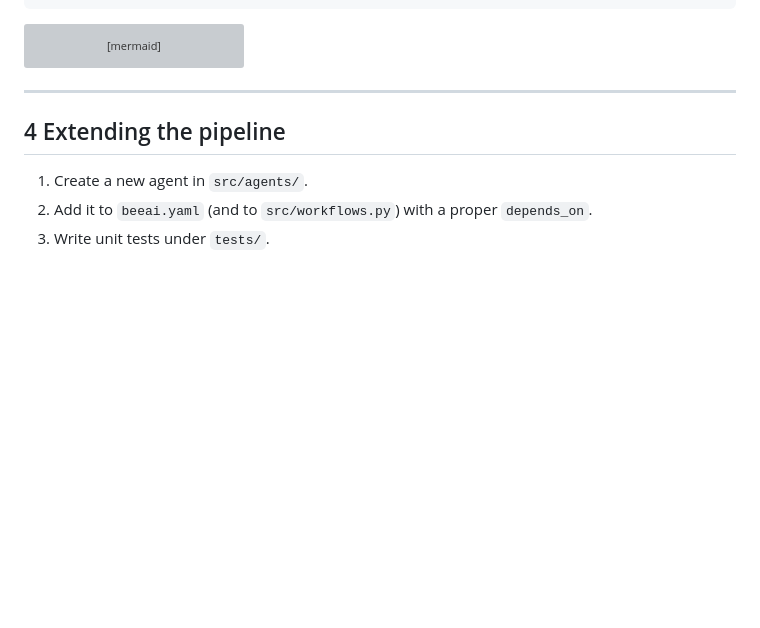
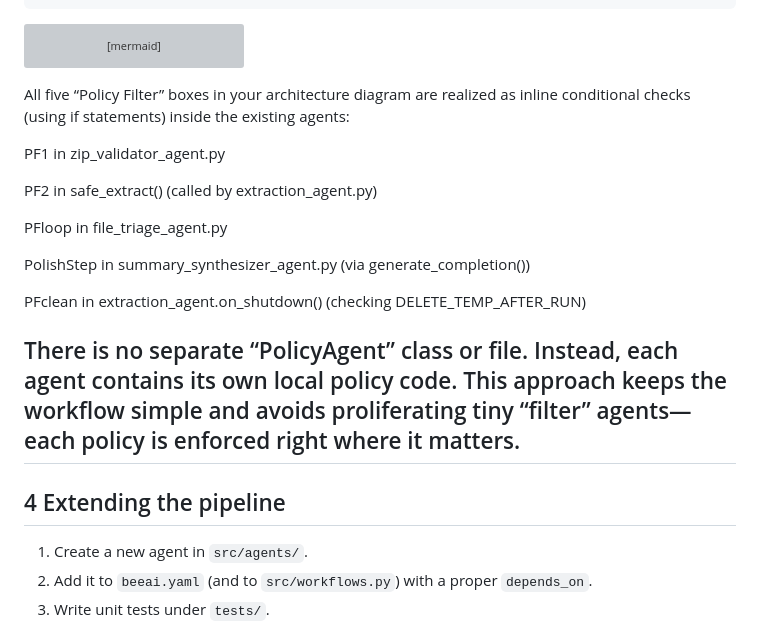
Before and after one commit to ruslanmv/ai-project-analizer, a Markdown page: docs/architecture_dev.md, the part around the change. Drawn GitHub-style; blank space fills up the shorter version; grey boxes are pictures that could not be loaded.

`````diff
--- a/docs/architecture_dev.md
+++ b/docs/architecture_dev.md
@@ -122,6 +122,20 @@ flowchart TD
 
     CleanupDone --> Z[Deliverables:<br/>• directory tree<br/>• per-file blurbs<br/>• polished summary]
 ````
+
+All five “Policy Filter” boxes in your architecture diagram are realized as inline conditional checks (using if statements) inside the existing agents:
+
+PF1 in zip_validator_agent.py
+
+PF2 in safe_extract() (called by extraction_agent.py)
+
+PFloop in file_triage_agent.py
+
+PolishStep in summary_synthesizer_agent.py (via generate_completion())
+
+PFclean in extraction_agent.on_shutdown() (checking DELETE_TEMP_AFTER_RUN)
+
+There is no separate “PolicyAgent” class or file. Instead, each agent contains its own local policy code. This approach keeps the workflow simple and avoids proliferating tiny “filter” agents—each policy is enforced right where it matters.
 ---
 
 ## 4  Extending the pipeline
`````
